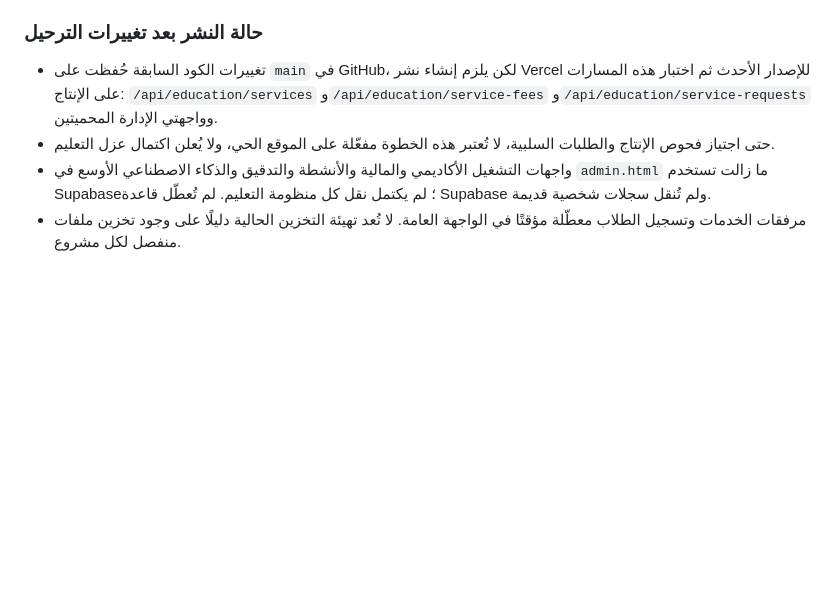
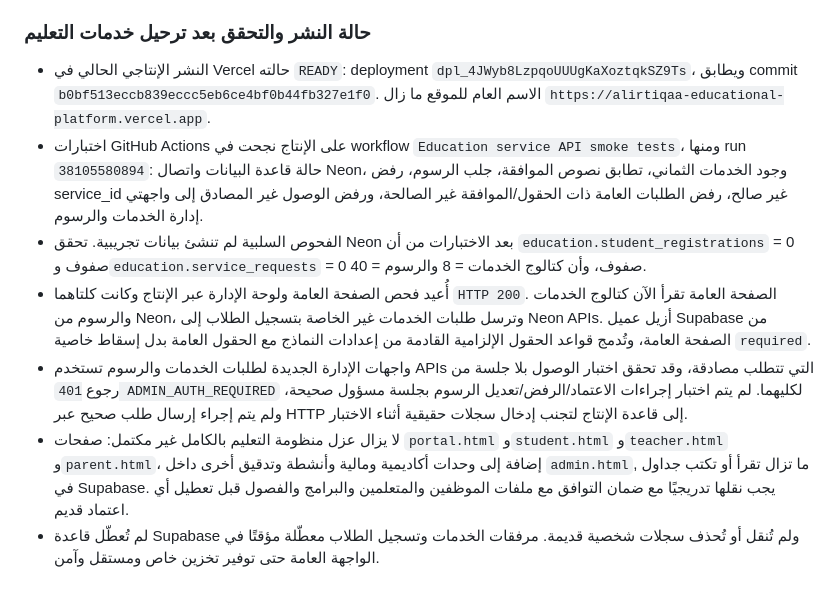
Before and after one commit to alooly44553-design/dar-alirtiqaa, a Markdown page: PROJECT_STATUS.md, the part around the change. Rendered like a GitHub page; blank space fills up the shorter version.

Commit message:
Record production verification of isolated education service APIs

```diff
--- a/PROJECT_STATUS.md
+++ b/PROJECT_STATUS.md
@@ -105,8 +105,11 @@
 - حُدث `admin.html` في المستودع ليقرأ طلبات الخدمات والرسوم من APIs المحمية بدل الوصول المباشر إلى جدولي `service_submissions` و`service_fee_items` في Supabase.
 - جرى التحقق من صحة تركيب JavaScript للنصوص المضمنة في الصفحة العامة ولوحة الإدارة، ومن صحة تركيب ملفات API الجديدة. أُعيد التحقق من قاعدة Neon: 8 خدمات، و40 بند رسوم، و0 طلبات خدمات؛ ولم تُنقل أي سجلات شخصية قديمة أو تُحذف أي بيانات من Supabase.
 
-### حالة النشر بعد تغييرات الترحيل
-- تغييرات الكود السابقة حُفظت على `main` في GitHub، لكن يلزم إنشاء نشر Vercel للإصدار الأحدث ثم اختبار هذه المسارات على الإنتاج: `/api/education/services` و`/api/education/service-fees` و`/api/education/service-requests` وواجهتي الإدارة المحميتين.
-- حتى اجتياز فحوص الإنتاج والطلبات السلبية، لا تُعتبر هذه الخطوة مفعّلة على الموقع الحي، ولا يُعلن اكتمال عزل التعليم.
-- واجهات التشغيل الأكاديمي والمالية والأنشطة والتدقيق والذكاء الاصطناعي الأوسع في `admin.html` ما زالت تستخدم Supabase؛ لم يكتمل نقل كل منظومة التعليم. لم تُعطّل قاعدة Supabase ولم تُنقل سجلات شخصية قديمة.
-- مرفقات الخدمات وتسجيل الطلاب معطّلة مؤقتًا في الواجهة العامة. لا تُعد تهيئة التخزين الحالية دليلًا على وجود تخزين ملفات منفصل لكل مشروع.
+### حالة النشر والتحقق بعد ترحيل خدمات التعليم
+- النشر الإنتاجي الحالي في Vercel حالته `READY`: deployment `dpl_4JWyb8LzpqoUUUgKaXoztqkSZ9Ts`، ويطابق commit `b0bf513eccb839eccc5eb6ce4bf0b44fb327e1f0`. الاسم العام للموقع ما زال `https://alirtiqaa-educational-platform.vercel.app`.
+- اختبارات GitHub Actions على الإنتاج نجحت في workflow `Education service API smoke tests`، ومنها run `38105580894`: حالة قاعدة البيانات واتصال Neon، وجود الخدمات الثماني، تطابق نصوص الموافقة، جلب الرسوم، رفض service_id غير صالح، رفض الطلبات العامة ذات الحقول/الموافقة غير الصالحة، ورفض الوصول غير المصادق إلى واجهتي إدارة الخدمات والرسوم.
+- الفحوص السلبية لم تنشئ بيانات تجريبية. تحقق Neon بعد الاختبارات من أن `education.student_registrations` = 0 صفوف و`education.service_requests` = 0 صفوف، وأن كتالوج الخدمات = 8 والرسوم = 40.
+- أُعيد فحص الصفحة العامة ولوحة الإدارة عبر الإنتاج وكانت كلتاهما `HTTP 200`. الصفحة العامة تقرأ الآن كتالوج الخدمات والرسوم من Neon، وترسل طلبات الخدمات غير الخاصة بتسجيل الطلاب إلى Neon APIs. أزيل عميل Supabase من الصفحة العامة، وتُدمج قواعد الحقول الإلزامية القادمة من إعدادات النماذج مع الحقول العامة بدل إسقاط خاصية `required`.
+- واجهات الإدارة الجديدة لطلبات الخدمات والرسوم تستخدم APIs التي تتطلب مصادقة، وقد تحقق اختبار الوصول بلا جلسة من رجوع `401 ADMIN_AUTH_REQUIRED` لكليهما. لم يتم اختبار إجراءات الاعتماد/الرفض/تعديل الرسوم بجلسة مسؤول صحيحة، ولم يتم إجراء إرسال طلب صحيح عبر HTTP إلى قاعدة الإنتاج لتجنب إدخال سجلات حقيقية أثناء الاختبار.
+- لا يزال عزل منظومة التعليم بالكامل غير مكتمل: صفحات `portal.html` و`student.html` و`teacher.html` و`parent.html`، إضافة إلى وحدات أكاديمية ومالية وأنشطة وتدقيق أخرى داخل `admin.html`, ما تزال تقرأ أو تكتب جداول في Supabase. يجب نقلها تدريجيًا مع ضمان التوافق مع ملفات الموظفين والمتعلمين والبرامج والفصول قبل تعطيل أي اعتماد قديم.
+- لم تُعطّل قاعدة Supabase ولم تُنقل أو تُحذف سجلات شخصية قديمة. مرفقات الخدمات وتسجيل الطلاب معطّلة مؤقتًا في الواجهة العامة حتى توفير تخزين خاص ومستقل وآمن.
```
